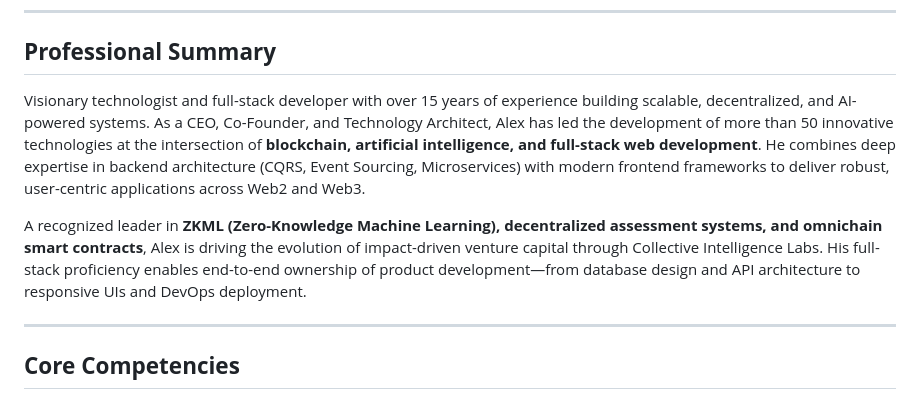
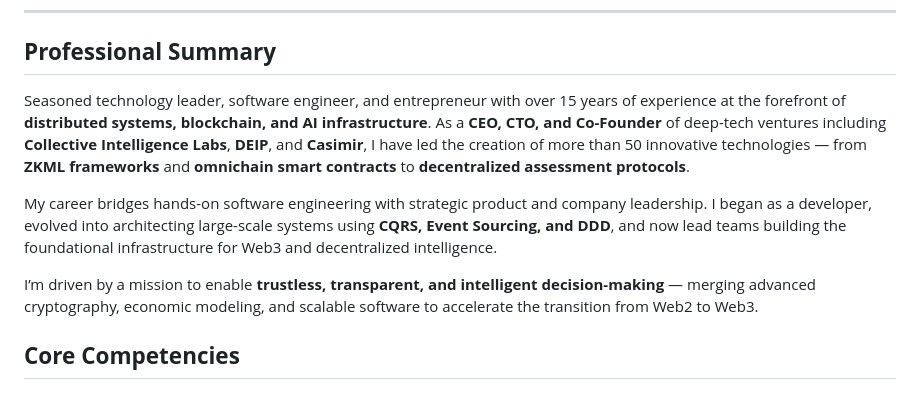
Before and after one commit to shkor42/shkor42.github.io, a Markdown page: index.md, the part around the change. Drawn GitHub-style.

```diff
--- a/index.md
+++ b/index.md
@@ -6,11 +6,11 @@
 
 ## **Professional Summary**
 
-Visionary technologist and full-stack developer with over 15 years of experience building scalable, decentralized, and AI-powered systems. As a CEO, Co-Founder, and Technology Architect, Alex has led the development of more than 50 innovative technologies at the intersection of **blockchain, artificial intelligence, and full-stack web development**. He combines deep expertise in backend architecture (CQRS, Event Sourcing, Microservices) with modern frontend frameworks to deliver robust, user-centric applications across Web2 and Web3.
+Seasoned technology leader, software engineer, and entrepreneur with over 15 years of experience at the forefront of **distributed systems, blockchain, and AI infrastructure**. As a **CEO, CTO, and Co-Founder** of deep-tech ventures including **Collective Intelligence Labs**, **DEIP**, and **Casimir**, I have led the creation of more than 50 innovative technologies — from **ZKML frameworks** and **omnichain smart contracts** to **decentralized assessment protocols**.
 
-A recognized leader in **ZKML (Zero-Knowledge Machine Learning), decentralized assessment systems, and omnichain smart contracts**, Alex is driving the evolution of impact-driven venture capital through Collective Intelligence Labs. His full-stack proficiency enables end-to-end ownership of product development—from database design and API architecture to responsive UIs and DevOps deployment.
+My career bridges hands-on software engineering with strategic product and company leadership. I began as a developer, evolved into architecting large-scale systems using **CQRS, Event Sourcing, and DDD**, and now lead teams building the foundational infrastructure for Web3 and decentralized intelligence.
 
----
+I’m driven by a mission to enable **trustless, transparent, and intelligent decision-making** — merging advanced cryptography, economic modeling, and scalable software to accelerate the transition from Web2 to Web3.
 
 ## **Core Competencies**
 
```
